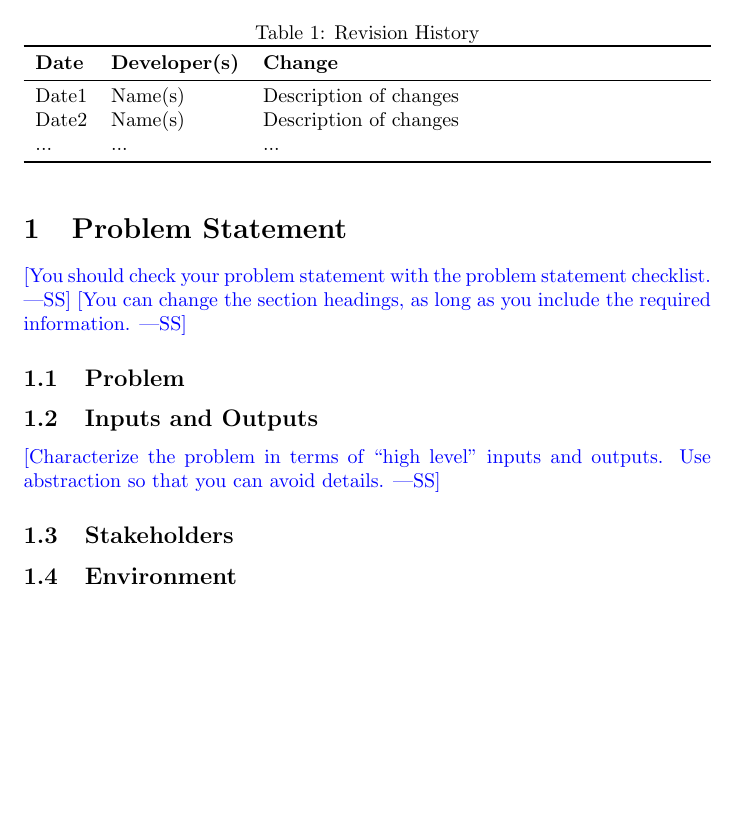
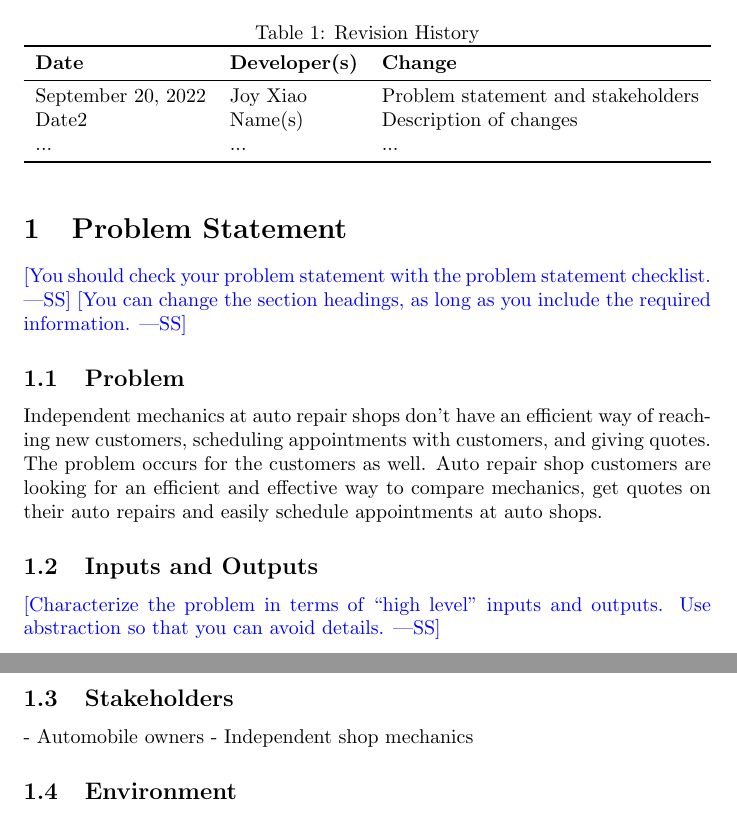
Before and after one commit to arkinmodi/project-sayyara, a LaTeX document (docs/ProblemStatementAndGoals/ProblemStatement.tex): part of page 1 of 2 before the commit and two parts of pages 1 and 2 of 2 after it, the two joined at a grey line, cut so that both start at the same text, the shorter picture padded with empty space. Compiled offline with pdfLaTeX.

Commit message:
Add problem and stakeholders (#9)
* Add problem and stakeholders

* Add revision history and update problem

```diff
--- a/docs/ProblemStatementAndGoals/ProblemStatement.tex
+++ b/docs/ProblemStatementAndGoals/ProblemStatement.tex
@@ -22,7 +22,7 @@
 \toprule
 \textbf{Date} & \textbf{Developer(s)} & \textbf{Change}\\
 \midrule
-Date1 & Name(s) & Description of changes\\
+September 20, 2022 & Joy Xiao & Problem statement and stakeholders\\
 Date2 & Name(s) & Description of changes\\
 ... & ... & ...\\
 \bottomrule
@@ -37,6 +37,7 @@ Date2 & Name(s) & Description of changes\\
 \wss{You can change the section headings, as long as you include the required information.}
 
 \subsection{Problem}
+Independent mechanics at auto repair shops don't have an efficient way of reaching new customers, scheduling appointments with customers, and giving quotes. The problem occurs for the customers as well. Auto repair shop customers are looking for an efficient and effective way to compare mechanics, get quotes on their auto repairs and easily schedule appointments at auto shops.
 
 \subsection{Inputs and Outputs}
 
@@ -44,6 +45,8 @@ Date2 & Name(s) & Description of changes\\
 Use abstraction so that you can avoid details.}
 
 \subsection{Stakeholders}
+- Automobile owners
+- Independent shop mechanics
 
 \subsection{Environment}
 
```
